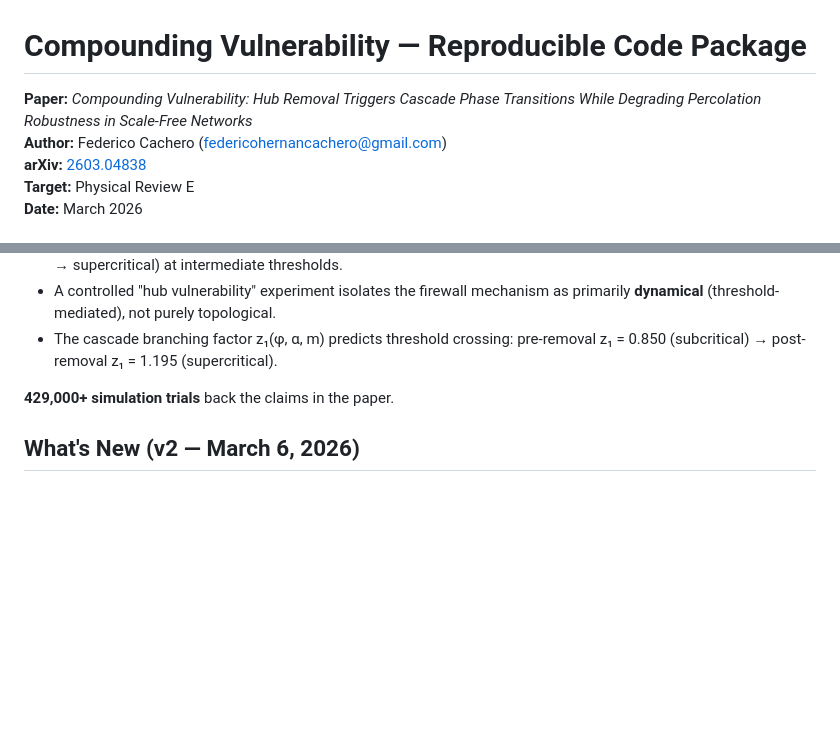
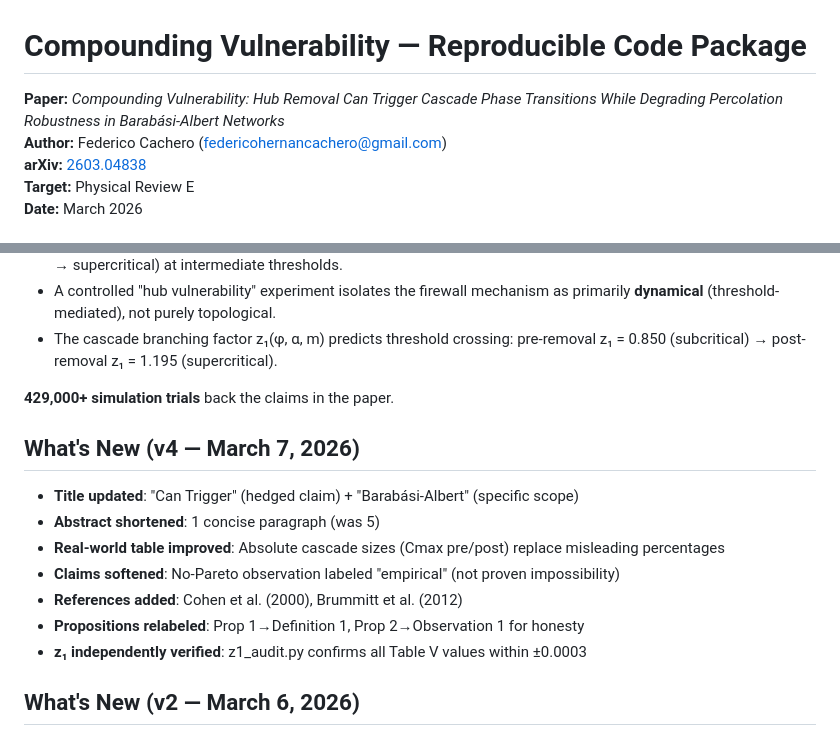
Before and after one commit to Freddy-Cach/cascade-window-paradox, a Markdown page: README.md, 2 parts joined by grey strips. Drawn GitHub-style; blank space fills up the shorter version.

Commit message:
Update README: v4 changes, corrected title

```diff
--- a/README.md
+++ b/README.md
@@ -1,6 +1,6 @@
 # Compounding Vulnerability — Reproducible Code Package
 
-**Paper:** _Compounding Vulnerability: Hub Removal Triggers Cascade Phase Transitions While Degrading Percolation Robustness in Scale-Free Networks_
+**Paper:** _Compounding Vulnerability: Hub Removal Can Trigger Cascade Phase Transitions While Degrading Percolation Robustness in Barabási-Albert Networks_
 **Author:** Federico Cachero (federicohernancachero@gmail.com)
 **arXiv:** [2603.04838](https://arxiv.org/abs/2603.04838)
 **Target:** Physical Review E
@@ -18,6 +18,16 @@ This repository contains simulation code, derived results (`RESULTS_*.json`), an
 - The cascade branching factor z₁(φ, α, m) predicts threshold crossing: pre-removal z₁ = 0.850 (subcritical) → post-removal z₁ = 1.195 (supercritical).
 
 **429,000+ simulation trials** back the claims in the paper.
+
+## What's New (v4 — March 7, 2026)
+
+- **Title updated**: "Can Trigger" (hedged claim) + "Barabási-Albert" (specific scope)
+- **Abstract shortened**: 1 concise paragraph (was 5)
+- **Real-world table improved**: Absolute cascade sizes (Cmax pre/post) replace misleading percentages
+- **Claims softened**: No-Pareto observation labeled "empirical" (not proven impossibility)
+- **References added**: Cohen et al. (2000), Brummitt et al. (2012)
+- **Propositions relabeled**: Prop 1→Definition 1, Prop 2→Observation 1 for honesty
+- **z₁ independently verified**: z1_audit.py confirms all Table V values within ±0.0003
 
 ## What's New (v2 — March 6, 2026)
 
```
